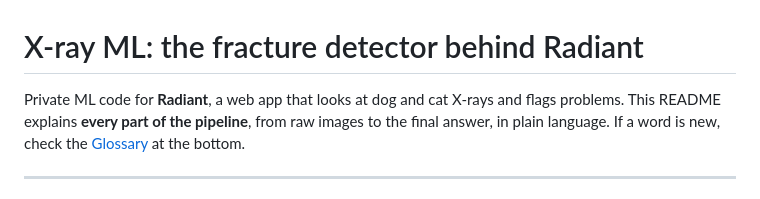
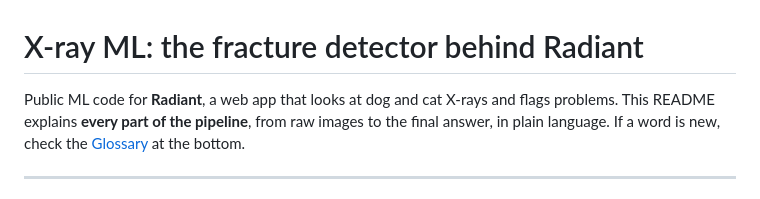
Before and after one commit to realpkim-gif/X-ray-ml, a Markdown page: README.md, the part around the change. Drawn GitHub-style.

Commit message:
Update README to reflect public code availability

```diff
--- a/README.md
+++ b/README.md
@@ -1,6 +1,6 @@
 # X-ray ML: the fracture detector behind Radiant
 
-Private ML code for **Radiant**, a web app that looks at dog and cat X-rays and flags problems.
+Public ML code for **Radiant**, a web app that looks at dog and cat X-rays and flags problems.
 This README explains **every part of the pipeline**, from raw images to the final answer, in plain language.
 If a word is new, check the [Glossary](#13-glossary) at the bottom.
 
```
